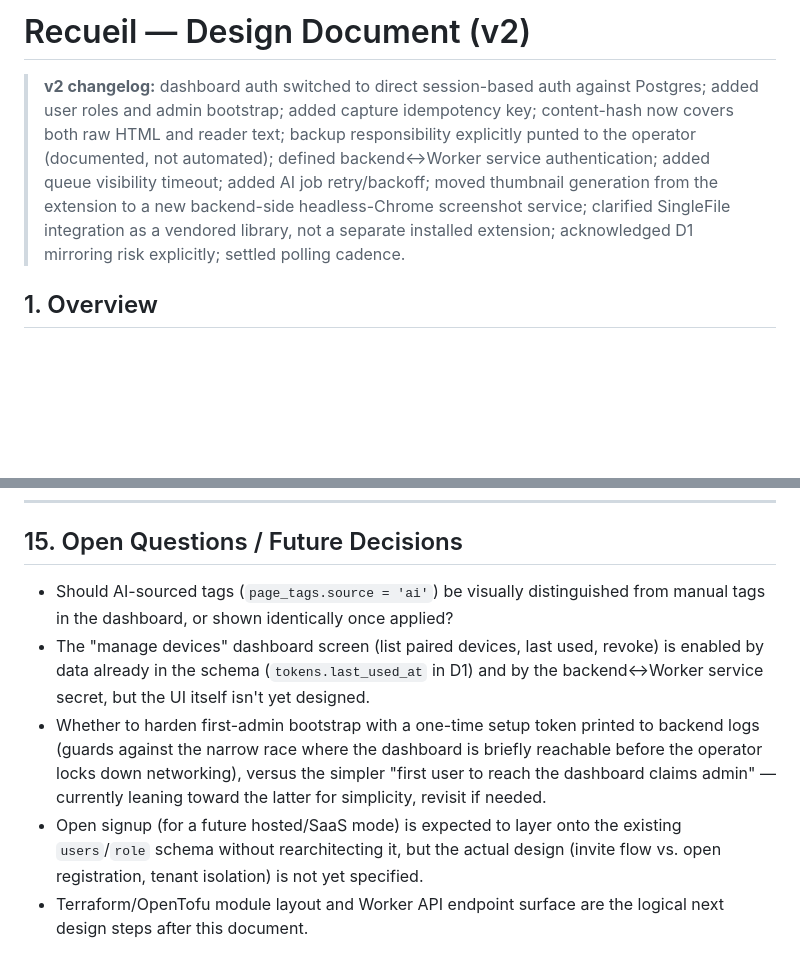
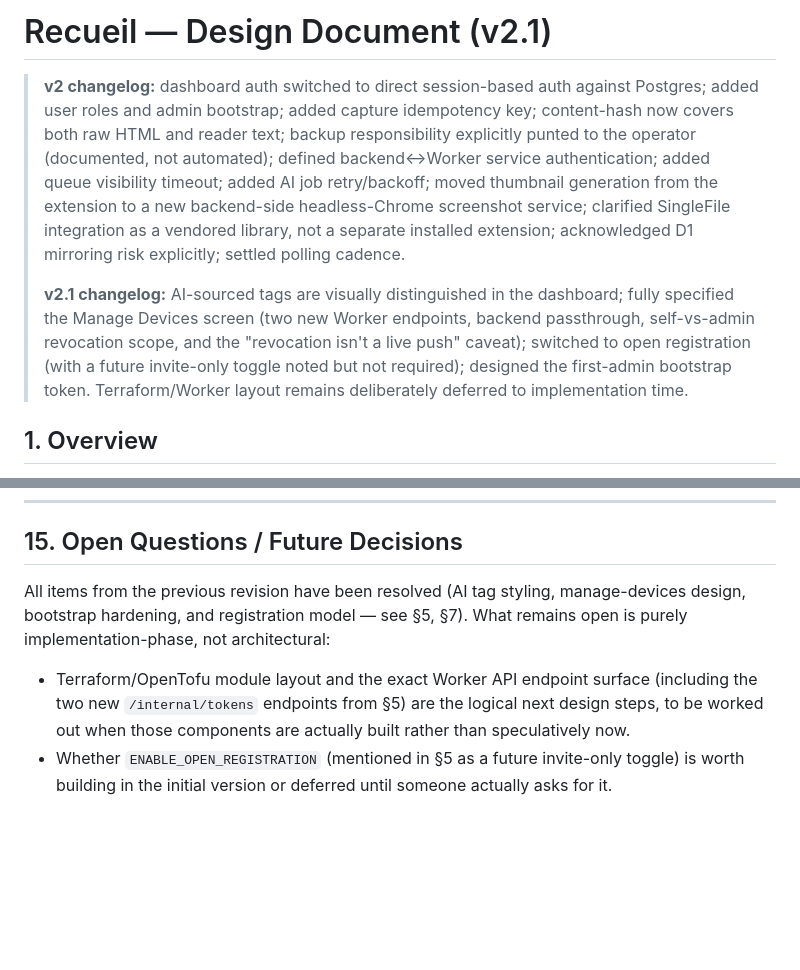
Before and after one commit to mfinelli/recueil, a Markdown page: DESIGN.md, 2 parts joined by grey strips. Drawn GitHub-style; blank space fills up the shorter version.

```diff
--- a/DESIGN.md
+++ b/DESIGN.md
@@ -1,4 +1,4 @@
-# Recueil — Design Document (v2)
+# Recueil — Design Document (v2.1)
 
 > **v2 changelog:** dashboard auth switched to direct session-based auth against
 > Postgres; added user roles and admin bootstrap; added capture idempotency key;
@@ -9,6 +9,14 @@
 > backend-side headless-Chrome screenshot service; clarified SingleFile
 > integration as a vendored library, not a separate installed extension;
 > acknowledged D1 mirroring risk explicitly; settled polling cadence.
+>
+> **v2.1 changelog:** AI-sourced tags are visually distinguished in the
+> dashboard; fully specified the Manage Devices screen (two new Worker
+> endpoints, backend passthrough, self-vs-admin revocation scope, and the
+> "revocation isn't a live push" caveat); switched to open registration
+> (with a future invite-only toggle noted but not required); designed the
+> first-admin bootstrap token. Terraform/Worker layout remains deliberately
+> deferred to implementation time.
 
 ## 1. Overview
 
@@ -964,22 +1019,15 @@ Both should be backed up in the same job/window.
 
 ## 15. Open Questions / Future Decisions
 
-- Should AI-sourced tags (`page_tags.source = 'ai'`) be visually
-  distinguished from manual tags in the dashboard, or shown identically
-  once applied?
-- The "manage devices" dashboard screen (list paired devices, last used,
-  revoke) is enabled by data already in the schema (`tokens.last_used_at`
-  in D1) and by the backend↔Worker service secret, but the UI itself isn't
-  yet designed.
-- Whether to harden first-admin bootstrap with a one-time setup token
-  printed to backend logs (guards against the narrow race where the
-  dashboard is briefly reachable before the operator locks down
-  networking), versus the simpler "first user to reach the dashboard claims
-  admin" — currently leaning toward the latter for simplicity, revisit if
-  needed.
-- Open signup (for a future hosted/SaaS mode) is expected to layer onto the
-  existing `users`/`role` schema without rearchitecting it, but the actual
-  design (invite flow vs. open registration, tenant isolation) is not yet
-  specified.
-- Terraform/OpenTofu module layout and Worker API endpoint surface are the
-  logical next design steps after this document.
+All items from the previous revision have been resolved (AI tag styling,
+manage-devices design, bootstrap hardening, and registration model — see
+§5, §7). What remains open is purely implementation-phase, not
+architectural:
+
+- Terraform/OpenTofu module layout and the exact Worker API endpoint
+  surface (including the two new `/internal/tokens` endpoints from §5) are
+  the logical next design steps, to be worked out when those components are
+  actually built rather than speculatively now.
+- Whether `ENABLE_OPEN_REGISTRATION` (mentioned in §5 as a future
+  invite-only toggle) is worth building in the initial version or deferred
+  until someone actually asks for it.
```
Also changed, not shown: other parts of DESIGN.md (+60 -13 lines).
